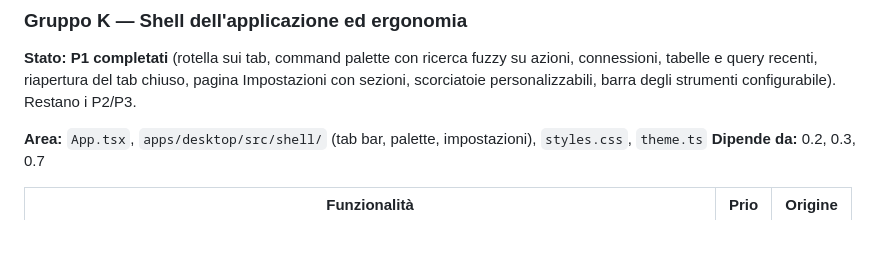
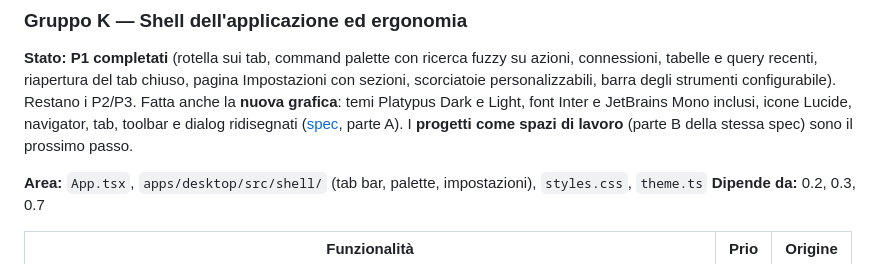
Before and after one commit to platypus-labs/platypus-db, a Markdown page: docs/ROADMAP.md, the part around the change. Rendered like a GitHub page; blank space fills up the shorter version.

```diff
--- a/docs/ROADMAP.md
+++ b/docs/ROADMAP.md
@@ -315,6 +315,10 @@ parallelizzabile: **una persona per driver**.
 **Stato: P1 completati** (rotella sui tab, command palette con ricerca fuzzy su azioni,
 connessioni, tabelle e query recenti, riapertura del tab chiuso, pagina Impostazioni con
 sezioni, scorciatoie personalizzabili, barra degli strumenti configurabile). Restano i P2/P3.
+Fatta anche la **nuova grafica**: temi Platypus Dark e Light, font Inter e JetBrains Mono
+inclusi, icone Lucide, navigator, tab, toolbar e dialog ridisegnati
+([spec](superpowers/specs/2026-10-24-grafica-e-progetti-design.md), parte A). I **progetti
+come spazi di lavoro** (parte B della stessa spec) sono il prossimo passo.
 
 **Area:** `App.tsx`, `apps/desktop/src/shell/` (tab bar, palette, impostazioni), `styles.css`, `theme.ts`
 **Dipende da:** 0.2, 0.3, 0.7
```
Also changed, not shown: README.md (+6 -3 lines), docs/EXTENDING.md (+30 -2 lines), docs/screenshots/data-viewer.png, docs/screenshots/light-theme.png, docs/screenshots/palette.png (added).
